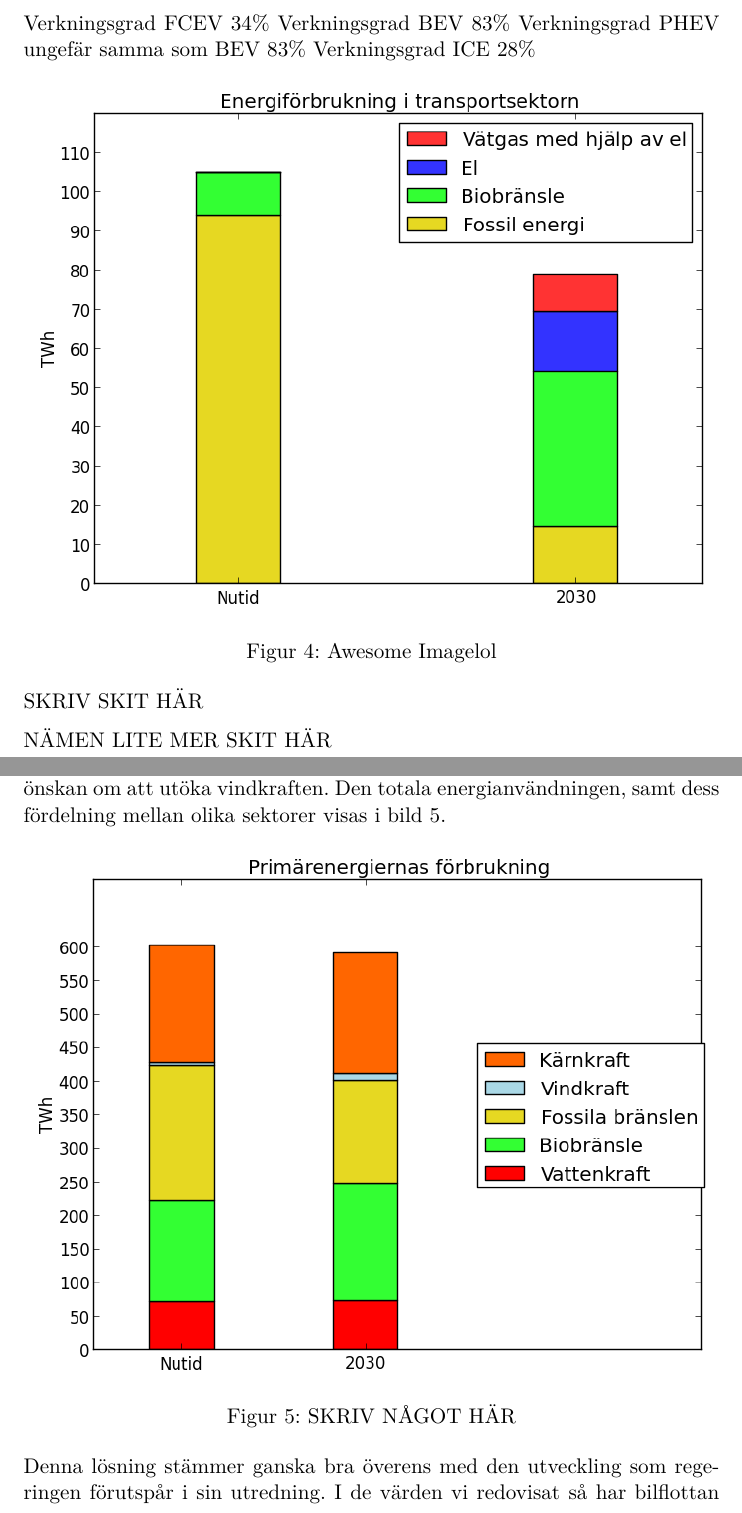
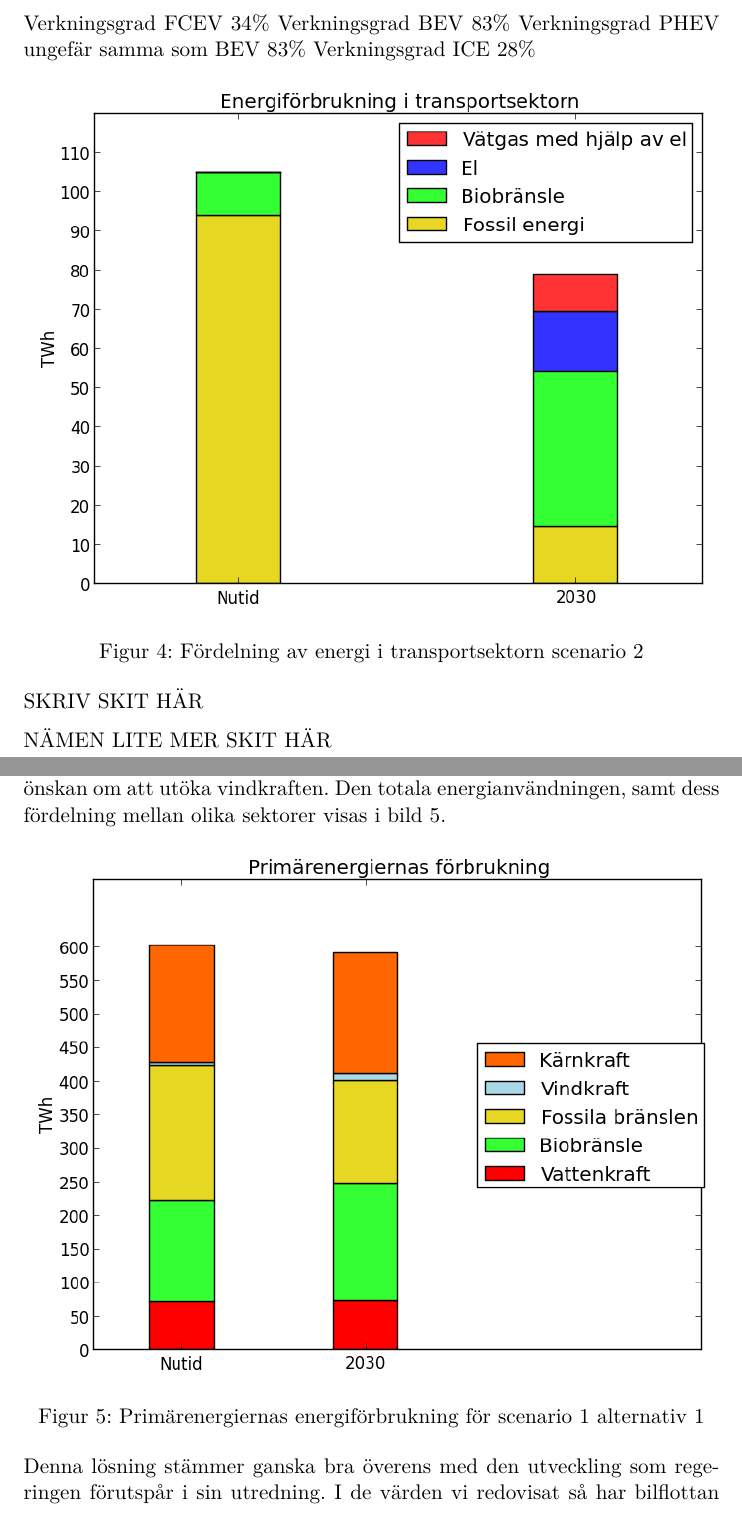
Before and after one commit to Hagmar/ENM155-batman, a LaTeX document (report2/report2.tex): two parts of pages 7 and 10 of 14, joined at a grey line, cut so that both start at the same text. Compiled offline with pdfLaTeX.

Commit message:
Bildtexter

```diff
--- a/report2/report2.tex
+++ b/report2/report2.tex
@@ -248,7 +248,7 @@ Verkningsgrad ICE 28\%
 \begin{figure}[h!]
        \centering
        \includegraphics[scale=0.7]{scen2transport.png}
-       \caption{Awesome Imagelol}
+       \caption{Fördelning av energi i transportsektorn scenario 2}
        \label{fig:scen2transport}
 \end{figure}
 
@@ -335,7 +335,7 @@ i bild \ref{fig:scen1a1energidiagram}.
 \begin{figure}[h!]
        \centering
        \includegraphics[scale=0.7]{scen1a1energidiagram.png}
-       \caption{SKRIV NÅGOT HÄR}
+       \caption{Primärenergiernas energiförbrukning för scenario 1 alternativ 1}
        \label{fig:scen1a1energidiagram}
 \end{figure}
 
```
Also changed, not shown: report2/report2.tex (4 more changed lines).
